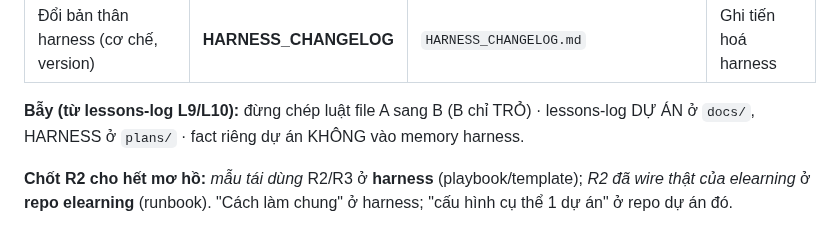
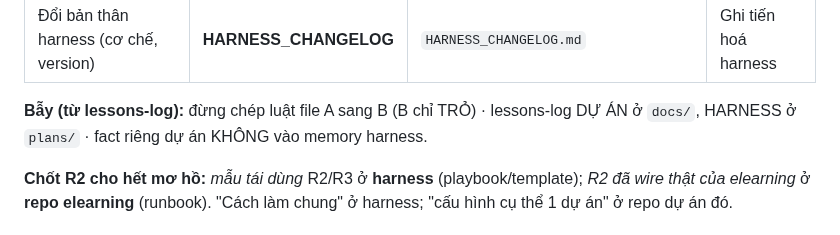
Before and after one commit to bryanphan66/loop-harness, a Markdown page: harness/docs/UNDERSTANDING-loop-harness.md, the part around the change. Rendered like a GitHub page.

```diff
--- a/harness/docs/UNDERSTANDING-loop-harness.md
+++ b/harness/docs/UNDERSTANDING-loop-harness.md
@@ -74,7 +74,7 @@ Bắt đầu ngay khi app go-live. Không còn "bước hiện tại"; có **hà
 | Chốt chặn / luật cứng mới (phải PASS) | **gate / WORKFLOW** | `gates/*.md` / `WORKFLOW.md` | verify-gate + review chặn khi vi phạm |
 | Đổi bản thân harness (cơ chế, version) | **HARNESS_CHANGELOG** | `HARNESS_CHANGELOG.md` | Ghi tiến hoá harness |
 
-**Bẫy (từ lessons-log L9/L10):** đừng chép luật file A sang B (B chỉ TRỎ) · lessons-log DỰ ÁN ở `docs/`, HARNESS ở `plans/` · fact riêng dự án KHÔNG vào memory harness.
+**Bẫy (từ lessons-log):** đừng chép luật file A sang B (B chỉ TRỎ) · lessons-log DỰ ÁN ở `docs/`, HARNESS ở `plans/` · fact riêng dự án KHÔNG vào memory harness.
 
 **Chốt R2 cho hết mơ hồ:** *mẫu tái dùng* R2/R3 ở **harness** (playbook/template); *R2 đã wire thật của elearning* ở **repo elearning** (runbook). "Cách làm chung" ở harness; "cấu hình cụ thể 1 dự án" ở repo dự án đó.
 
```
Also changed, not shown: plans/lessons-log.md (+10 -26 lines).
